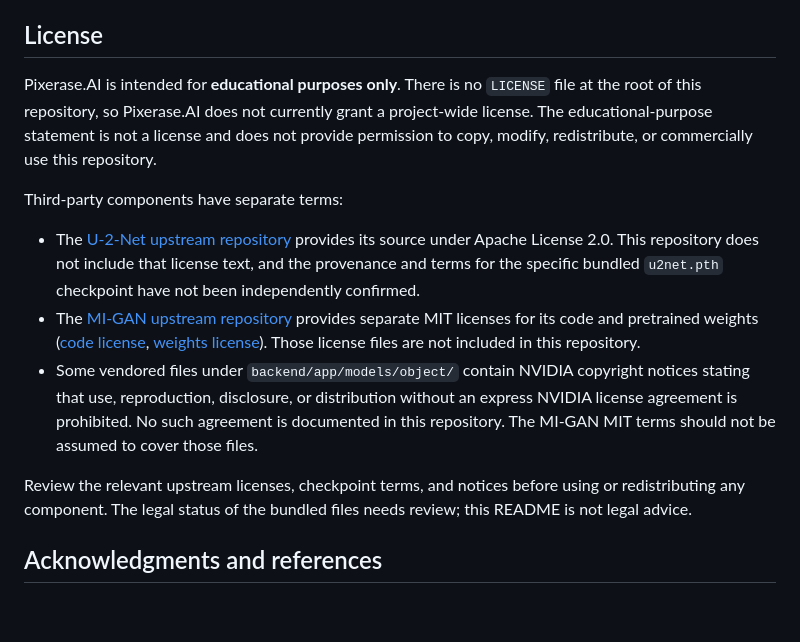
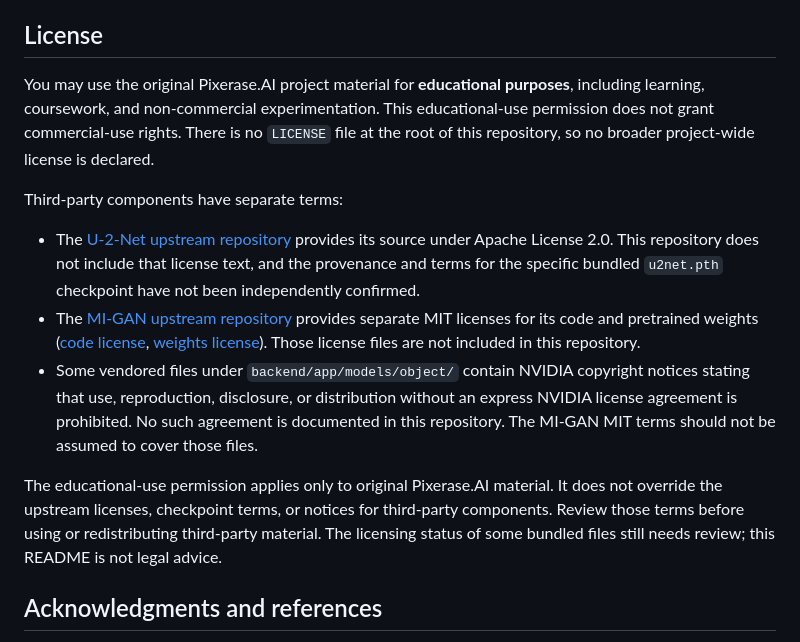
Before and after one commit to Samarth201104/Pixerase.AI, a Markdown page: README.md, the part around the change. Rendered like a GitHub page; blank space fills up the shorter version.

Commit message:
Updated commits

```diff
--- a/README.md
+++ b/README.md
@@ -262,7 +262,7 @@ The object route accepts up to 20 rectangles. The frontend sends coordinates rel
 
 ## License
 
-Pixerase.AI is intended for **educational purposes only**. There is no `LICENSE` file at the root of this repository, so Pixerase.AI does not currently grant a project-wide license. The educational-purpose statement is not a license and does not provide permission to copy, modify, redistribute, or commercially use this repository.
+You may use the original Pixerase.AI project material for **educational purposes**, including learning, coursework, and non-commercial experimentation. This educational-use permission does not grant commercial-use rights. There is no `LICENSE` file at the root of this repository, so no broader project-wide license is declared.
 
 Third-party components have separate terms:
 
@@ -270,7 +270,7 @@ Third-party components have separate terms:
 - The [MI-GAN upstream repository](https://github.com/Picsart-AI-Research/MI-GAN) provides separate MIT licenses for its code and pretrained weights ([code license](https://github.com/Picsart-AI-Research/MI-GAN/blob/main/LICENSE), [weights license](https://github.com/Picsart-AI-Research/MI-GAN/blob/main/LICENSE-WEIGHTS)). Those license files are not included in this repository.
 - Some vendored files under `backend/app/models/object/` contain NVIDIA copyright notices stating that use, reproduction, disclosure, or distribution without an express NVIDIA license agreement is prohibited. No such agreement is documented in this repository. The MI-GAN MIT terms should not be assumed to cover those files.
 
-Review the relevant upstream licenses, checkpoint terms, and notices before using or redistributing any component. The legal status of the bundled files needs review; this README is not legal advice.
+The educational-use permission applies only to original Pixerase.AI material. It does not override the upstream licenses, checkpoint terms, or notices for third-party components. Review those terms before using or redistributing third-party material. The licensing status of some bundled files still needs review; this README is not legal advice.
 
 ## Acknowledgments and references
 
```
